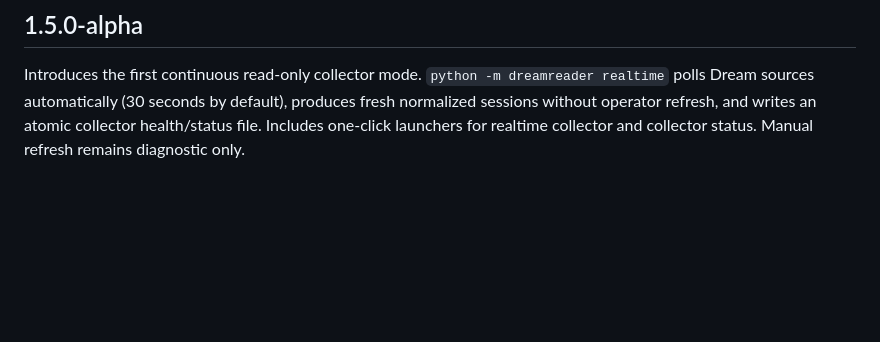
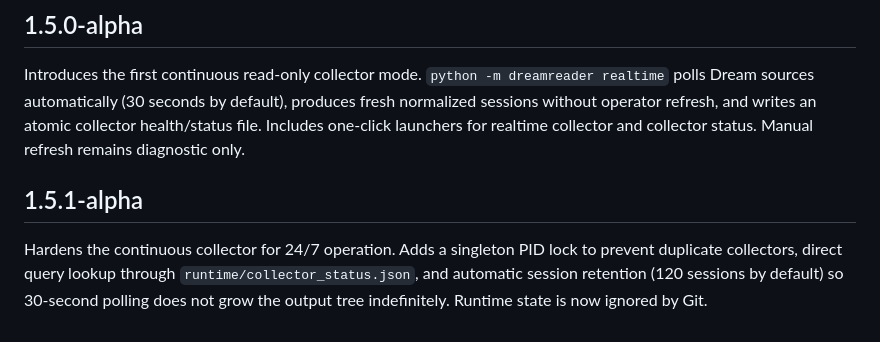
Before and after one commit to willyuceda10-alt/RiegoBot, a Markdown page: CHANGELOG.md, the part around the change. GitHub-like rendering; blank space fills up the shorter version.

Commit message:
docs: document 1.5.1-alpha realtime hardening

```diff
--- a/CHANGELOG.md
+++ b/CHANGELOG.md
@@ -71,3 +71,7 @@ Adds a dedicated one-click data refresh workflow. `REFRESCAR_DATOS_RIEGOBOT.bat`
 ## 1.5.0-alpha
 
 Introduces the first continuous read-only collector mode. `python -m dreamreader realtime` polls Dream sources automatically (30 seconds by default), produces fresh normalized sessions without operator refresh, and writes an atomic collector health/status file. Includes one-click launchers for realtime collector and collector status. Manual refresh remains diagnostic only.
+
+## 1.5.1-alpha
+
+Hardens the continuous collector for 24/7 operation. Adds a singleton PID lock to prevent duplicate collectors, direct query lookup through `runtime/collector_status.json`, and automatic session retention (120 sessions by default) so 30-second polling does not grow the output tree indefinitely. Runtime state is now ignored by Git.
```
